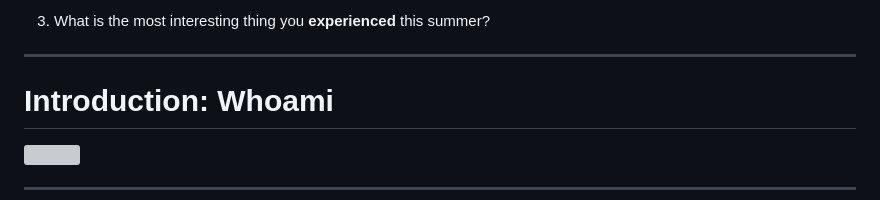
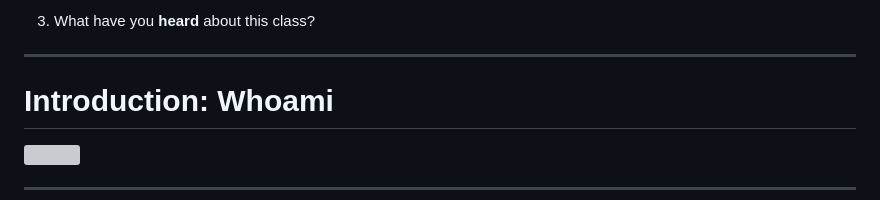
Before and after one commit to nd-cse-20589-fa26/nd-cse-20589-fa26.github.io, a Markdown page: slides/slides00.md, the part around one of its changes. GitHub-like rendering; grey boxes are pictures that could not be loaded.

Commit message:
Slides 00: change icebreaker

```diff
--- a/slides/slides00.md
+++ b/slides/slides00.md
@@ -31,6 +31,5 @@ theme: domer-slides
 
-3. What is the most interesting thing you <span
-   class="red">**experienced**</span> this summer?
+3. What have you <strong class="red">heard</strong> about this class?
 
 </div>
 
```
Also changed, not shown: other parts of slides/slides00.md (+2 -2 lines).
